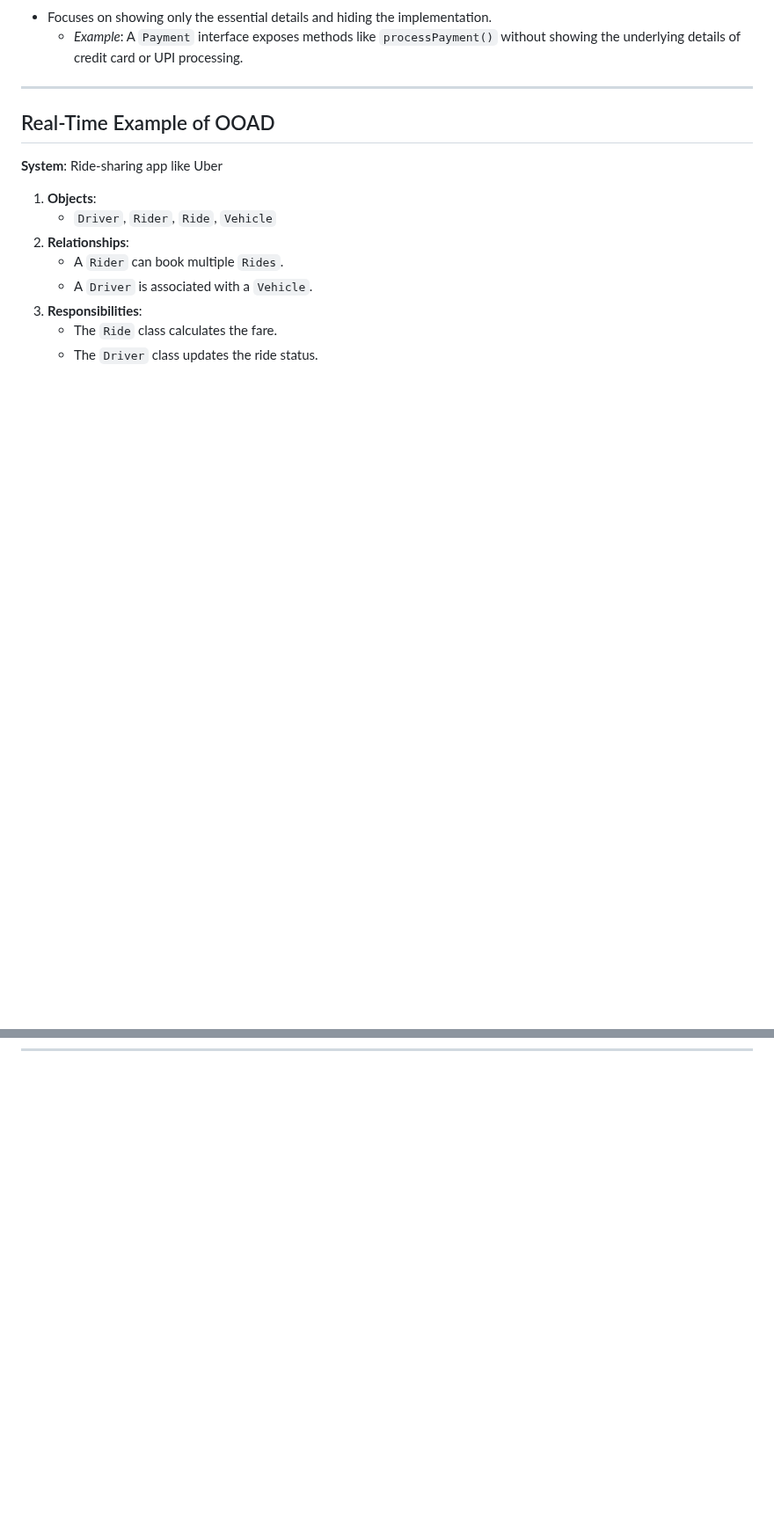
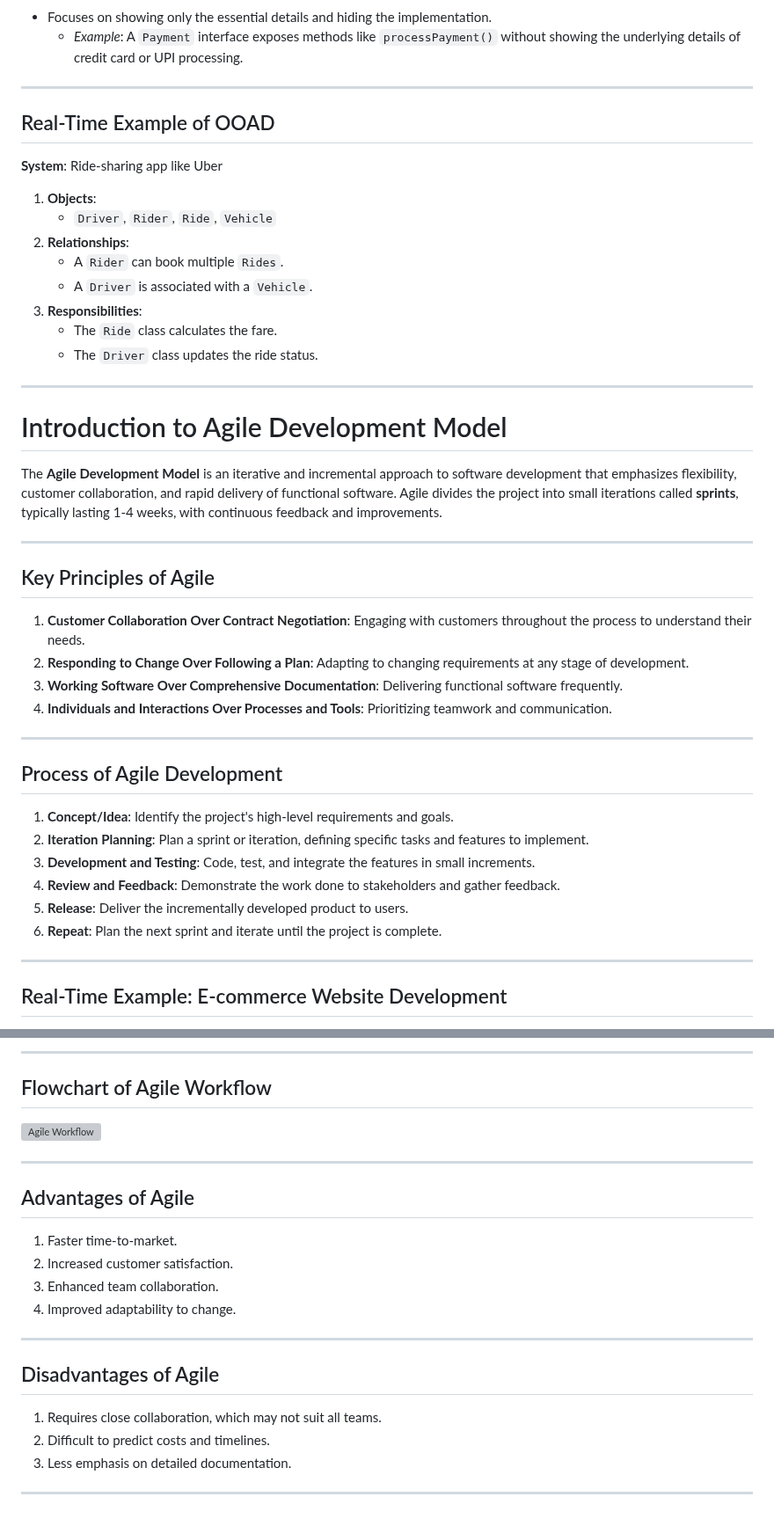
Before and after one commit to nehapatil1807/CDAC, a Markdown page: SDM/My Notes.md, 2 parts joined by grey strips. Shown at 88% size. Rendered like a GitHub page; blank space fills up the shorter version; grey boxes are pictures that could not be loaded.

```diff
--- a/SDM/My Notes.md
+++ b/SDM/My Notes.md
@@ -497,3 +497,32 @@ Focuses on designing the system by defining the relationships, responsibilities,
    - The `Driver` class updates the ride status.
 
 ---
+
+# Introduction to Agile Development Model
+
+The **Agile Development Model** is an iterative and incremental approach to software development that emphasizes flexibility, customer collaboration, and rapid delivery of functional software. Agile divides the project into small iterations called **sprints**, typically lasting 1-4 weeks, with continuous feedback and improvements.
+
+---
+
+## Key Principles of Agile
+
+1. **Customer Collaboration Over Contract Negotiation**: Engaging with customers throughout the process to understand their needs.
+2. **Responding to Change Over Following a Plan**: Adapting to changing requirements at any stage of development.
+3. **Working Software Over Comprehensive Documentation**: Delivering functional software frequently.
+4. **Individuals and Interactions Over Processes and Tools**: Prioritizing teamwork and communication.
+
+---
+
+## Process of Agile Development
+
+1. **Concept/Idea**: Identify the project's high-level requirements and goals.
+2. **Iteration Planning**: Plan a sprint or iteration, defining specific tasks and features to implement.
+3. **Development and Testing**: Code, test, and integrate the features in small increments.
+4. **Review and Feedback**: Demonstrate the work done to stakeholders and gather feedback.
+5. **Release**: Deliver the incrementally developed product to users.
+6. **Repeat**: Plan the next sprint and iterate until the project is complete.
+
+---
+
+## Real-Time Example: E-commerce Website Development
+
@@ -499,0 +550,24 @@ Focuses on designing the system by defining the relationships, responsibilities,
+---
+
+## Flowchart of Agile Workflow
+
+![Agile Workflow](https://via.placeholder.com/800x400?text=Agile+Workflow+Diagram)
+
+---
+
+## Advantages of Agile
+
+1. Faster time-to-market.
+2. Increased customer satisfaction.
+3. Enhanced team collaboration.
+4. Improved adaptability to change.
+
+---
+
+## Disadvantages of Agile
+
+1. Requires close collaboration, which may not suit all teams.
+2. Difficult to predict costs and timelines.
+3. Less emphasis on detailed documentation.
+
+---
```
Also changed, not shown: other parts of SDM/My Notes.md (+21 -0 lines).
